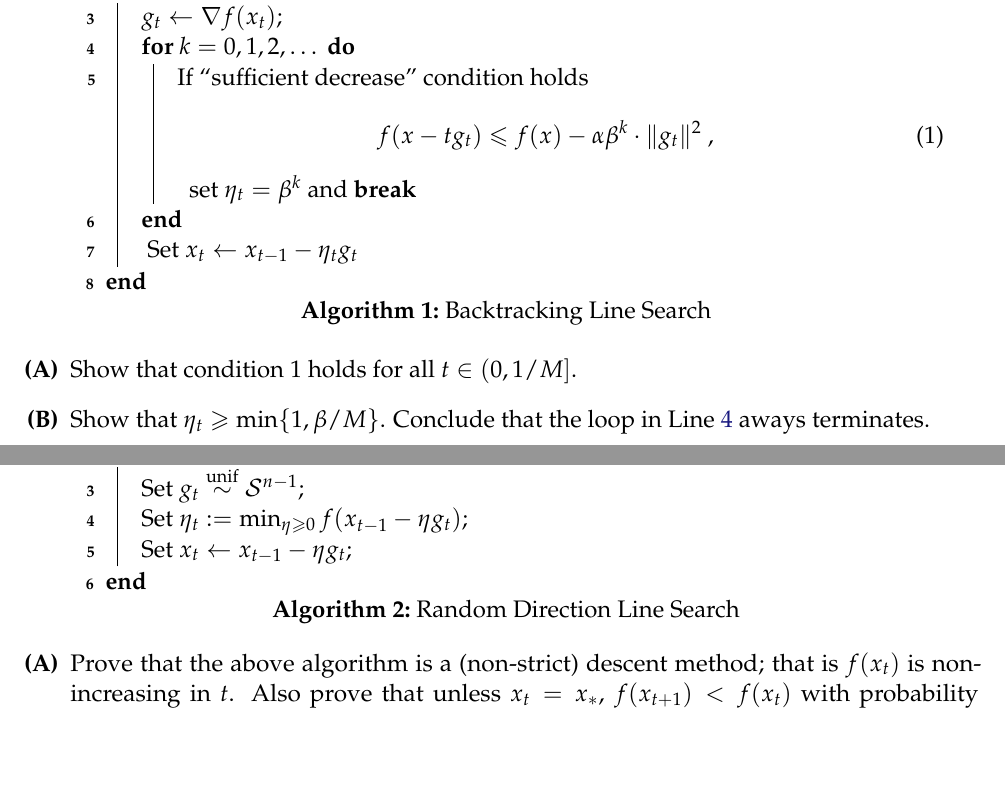
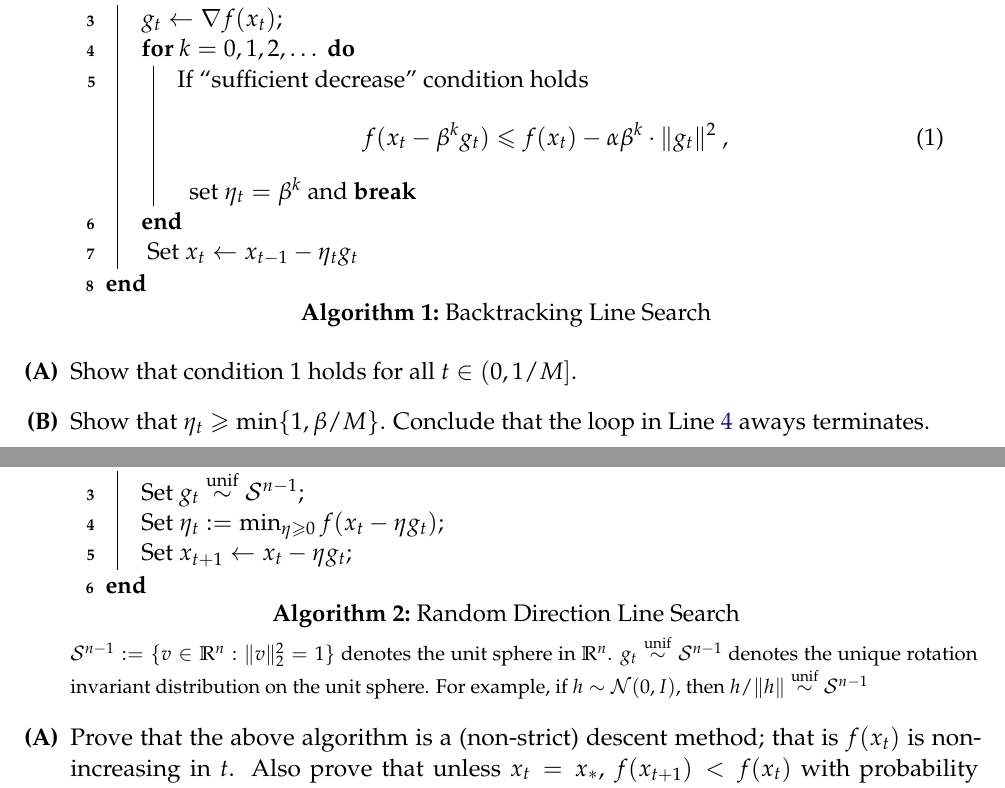
Before and after one commit to ee227c/ee227c.github.io, a LaTeX problem sheet (psets/problems2.tex, which reads psets/macros.sty): two parts of pages 1 and 2 of 3, joined at a grey line, cut so that both start at the same text, the shorter picture padded with empty space. Compiled offline with pdfLaTeX.

Commit message:
update to pset

```diff
--- a/psets/macros.sty
+++ b/psets/macros.sty
@@ -323,3 +323,11 @@
 \newcommand{\epi}{\mathrm{epi}}
 
 \newcommand{\latexcommand}[1]{{\tt\textbackslash #1}}
+\newcommand{\algorithmfootnote}[2][\footnotesize]{%
+  \let\old@algocf@finish\@algocf@finish% Store algorithm finish macro
+  \def\@algocf@finish{\old@algocf@finish% Update finish macro to insert "footnote"
+    \leavevmode\rlap{\begin{minipage}{\linewidth}
+    #1#2
+    \end{minipage}}%
+  }%
+}
--- a/psets/problems2.tex
+++ b/psets/problems2.tex
@@ -30,7 +30,7 @@ Graduate Instructor: Max Simchowitz\\
 	\For{$k = 0,1,2,\dots$\label{loop}}{
 	If ``sufficient decrease'' condition holds
 		\begin{eqnarray}
-		f(x - tg_t) \le f(x) - \alpha \beta^k \cdot \|g_t\|^2~,
+		f(x_t - \beta^k g_t) \le f(x_t) - \alpha \beta^k \cdot \|g_t\|^2~,
 		\end{eqnarray}
 		set $\eta_t = \beta^k$ and \textbf{break}
 	}\
@@ -65,12 +65,20 @@ Graduate Instructor: Max Simchowitz\\
 	\SetAlgoLined
 	\textbf{Input:} Parameters $\alpha \in (0,1/2)$, $\beta \in (0,1)$, $x_0 \in \R^n$\;
 	\For{$t = 0,1,2,\dots$}{
-
-	Set $g_t \unifsim \spheren $\;
-	Set $\eta_t := \min_{\eta \ge 0} f(x_{t-1}-\eta g_t)$\;
-	Set $x_t \leftarrow x_{t-1}-\eta g_t$\;
+	Set $g_t \unifsim \spheren$\;
+	Set $\eta_t := \min_{\eta \ge 0} f(x_{t}-\eta g_t)$\;
+	Set $x_{t+1} \leftarrow x_{t}-\eta g_t$\;
 	}
 	\caption{Random Direction Line Search}
+	\algorithmfootnote{
+	%
+	$\spheren:= \{v \in \R^n: \|v\|_2^2 = 1 \}$ denotes the unit sphere in
+	%
+	$\R^n$.
+	%
+	$g_t \unifsim \spheren $ denotes the unique rotation invariant distribution on the unit sphere.
+	%
+	For example, if $h \sim \mathcal{N}(0,I)$, then $h/\|h\|  \unifsim \spheren $}
 	\end{algorithm}
 
 \begin{enumerate}
```
Also changed, not shown: psets/problems2.pdf.
